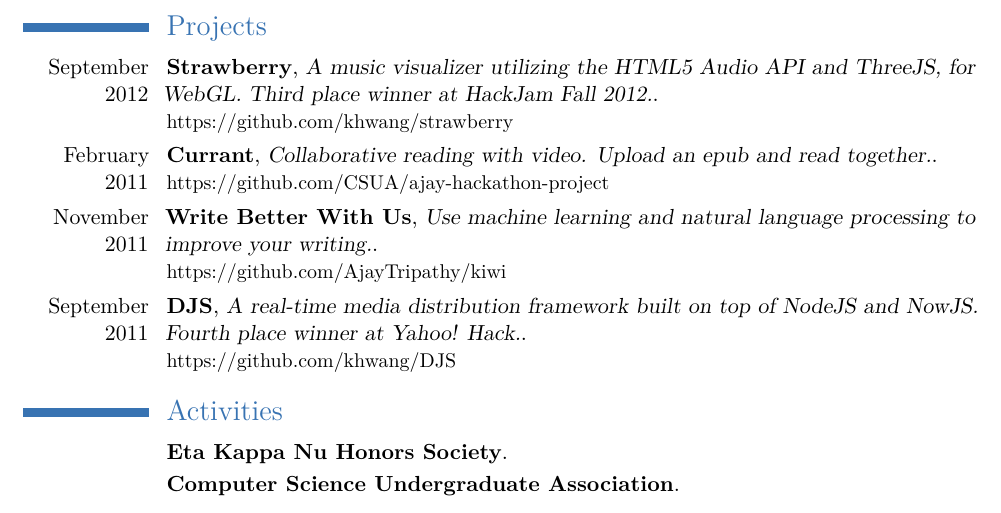
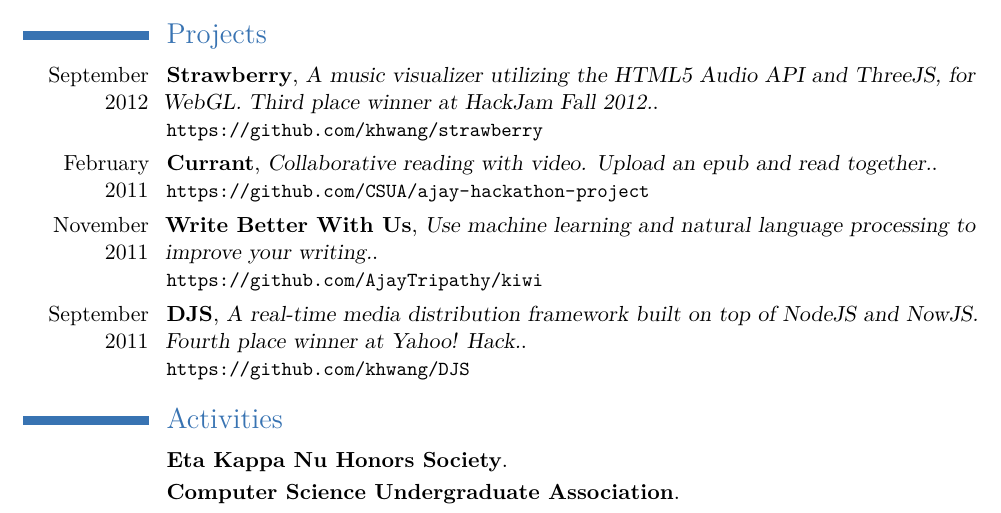
Before and after one commit to catherinemarvin/MySite, a LaTeX CV (resume/resume.tex): part of the page, cut so that both start at the same text. Compiled offline with pdfLaTeX.

Commit message:
Make links clickable

```diff
--- a/resume/resume.tex
+++ b/resume/resume.tex
@@ -32,13 +32,13 @@
 \cventry{Summer 2011}{University of California, Berkeley}{Undergraduate Teaching Assistant}{Berkeley}{}{I instructed students in the introductory course in computer science by leading a discussion section and a lab section. I also wrote and graded the exams.}
 
 \section{Projects}
-\cventry{September 2012}{Strawberry}{A music visualizer utilizing the HTML5 Audio API and ThreeJS, for WebGL. Third place winner at HackJam Fall 2012.}{}{}{https://github.com/khwang/strawberry}
+\cventry{September 2012}{Strawberry}{A music visualizer utilizing the HTML5 Audio API and ThreeJS, for WebGL. Third place winner at HackJam Fall 2012.}{}{}{\url{https://github.com/khwang/strawberry}}
 
-\cventry{February 2011}{Currant}{Collaborative reading with video. Upload an epub and read together.}{}{}{https://github.com/CSUA/ajay-hackathon-project}
+\cventry{February 2011}{Currant}{Collaborative reading with video. Upload an epub and read together.}{}{}{\url{https://github.com/CSUA/ajay-hackathon-project}}
 
-\cventry{November 2011}{Write Better With Us}{Use machine learning and natural language processing to improve your writing.}{}{}{https://github.com/AjayTripathy/kiwi}
+\cventry{November 2011}{Write Better With Us}{Use machine learning and natural language processing to improve your writing.}{}{}{\url{https://github.com/AjayTripathy/kiwi}}
 
-\cventry{September 2011}{DJS}{A real-time media distribution framework built on top of NodeJS and NowJS. Fourth place winner at Yahoo! Hack.}{}{}{https://github.com/khwang/DJS}
+\cventry{September 2011}{DJS}{A real-time media distribution framework built on top of NodeJS and NowJS. Fourth place winner at Yahoo! Hack.}{}{}{\url{https://github.com/khwang/DJS}}
 
 \section{Activities}
 
```
Also changed, not shown: resume/resume.pdf, 3 other files.
